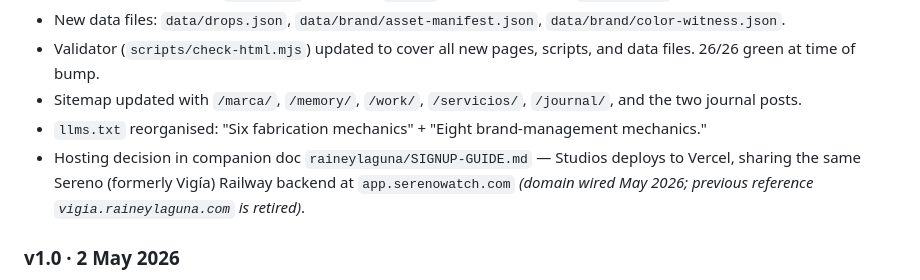
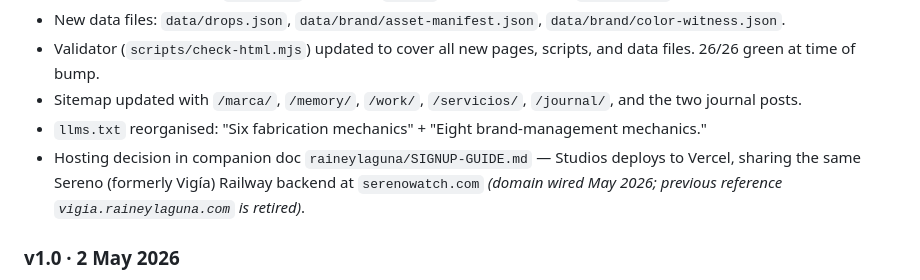
Before and after one commit to datacendia/raineylagunastudios, a Markdown page: COLOFON.md, the part around the change. Rendered like a GitHub page.

Commit message:
docs(colofon): Sereno backend at apex, not app subdomain
vigiaV2 deploys to apex serenowatch.com (live), not app.serenowatch.com (NXDOMAIN).

```diff
--- a/COLOFON.md
+++ b/COLOFON.md
@@ -435,7 +435,7 @@ llms.txt                            AI-assistant onboarding doc
 - Validator (`scripts/check-html.mjs`) updated to cover all new pages, scripts, and data files. 26/26 green at time of bump.
 - Sitemap updated with `/marca/`, `/memory/`, `/work/`, `/servicios/`, `/journal/`, and the two journal posts.
 - `llms.txt` reorganised: "Six fabrication mechanics" + "Eight brand-management mechanics."
-- Hosting decision in companion doc `raineylaguna/SIGNUP-GUIDE.md` — Studios deploys to Vercel, sharing the same Sereno (formerly Vigía) Railway backend at `app.serenowatch.com` *(domain wired May 2026; previous reference `vigia.raineylaguna.com` is retired)*.
+- Hosting decision in companion doc `raineylaguna/SIGNUP-GUIDE.md` — Studios deploys to Vercel, sharing the same Sereno (formerly Vigía) Railway backend at `serenowatch.com` *(domain wired May 2026; previous reference `vigia.raineylaguna.com` is retired)*.
 
 ### v1.0 · 2 May 2026
 - Initial colophon. Seven service fields, seven mechanics (Manifesto, Hydroprint, Reverse Commissioning, Memory, Proof, Twin, Commons).
```
